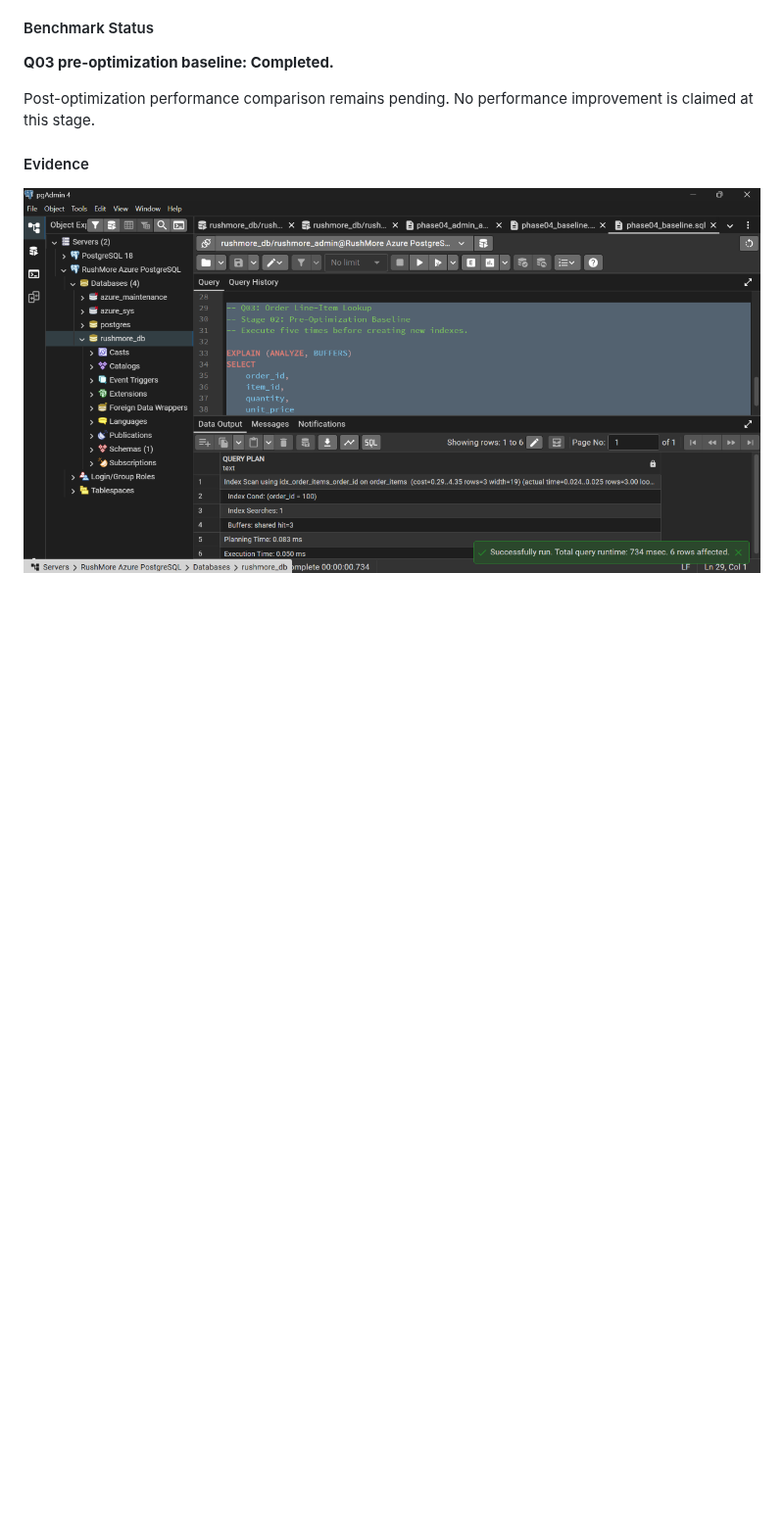
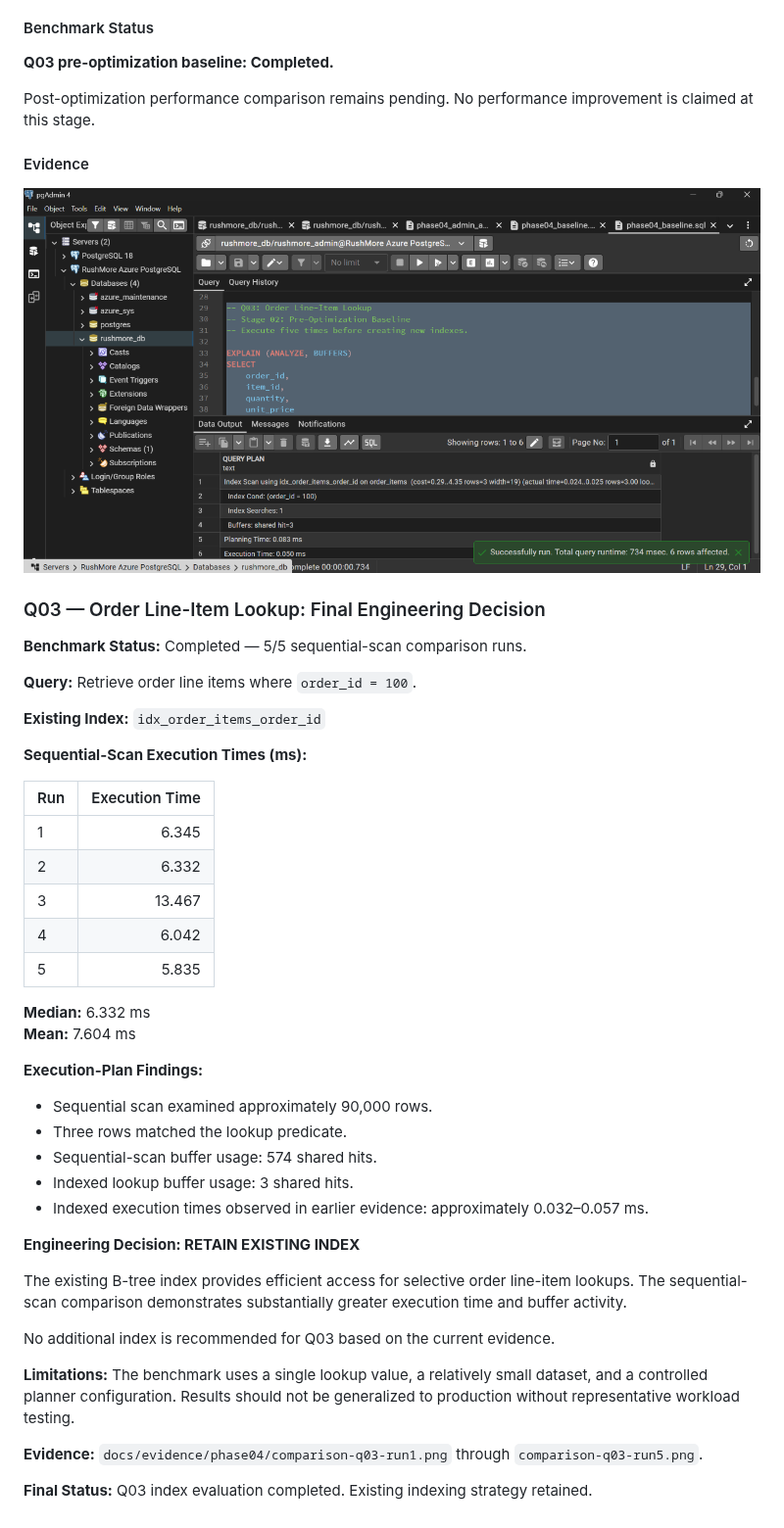
Before and after one commit to DevDataMLOps/RushMore-PostgreSQL-Database-Engineering, a Markdown page: docs/PHASE04_PERFORMANCE_REPORT.md, the part around the change. Shown at 98% size. Drawn GitHub-style; blank space fills up the shorter version.

Commit message:
docs: finalize Q03 index evaluation and engineering decision

```diff
--- a/docs/PHASE04_PERFORMANCE_REPORT.md
+++ b/docs/PHASE04_PERFORMANCE_REPORT.md
@@ -597,3 +597,44 @@ Post-optimization performance comparison remains pending. No performance improve
 #### Evidence
 
 ![Q03 Baseline Run 5](evidence/phase04/baseline-q03-run5.png)
+
+### Q03 — Order Line-Item Lookup: Final Engineering Decision
+
+**Benchmark Status:** Completed — 5/5 sequential-scan comparison runs.
+
+**Query:** Retrieve order line items where `order_id = 100`.
+
+**Existing Index:** `idx_order_items_order_id`
+
+**Sequential-Scan Execution Times (ms):**
+
+| Run | Execution Time |
+|---|---:|
+| 1 | 6.345 |
+| 2 | 6.332 |
+| 3 | 13.467 |
+| 4 | 6.042 |
+| 5 | 5.835 |
+
+**Median:** 6.332 ms
+**Mean:** 7.604 ms
+
+**Execution-Plan Findings:**
+
+- Sequential scan examined approximately 90,000 rows.
+- Three rows matched the lookup predicate.
+- Sequential-scan buffer usage: 574 shared hits.
+- Indexed lookup buffer usage: 3 shared hits.
+- Indexed execution times observed in earlier evidence: approximately 0.032–0.057 ms.
+
+**Engineering Decision: RETAIN EXISTING INDEX**
+
+The existing B-tree index provides efficient access for selective order line-item lookups. The sequential-scan comparison demonstrates substantially greater execution time and buffer activity.
+
+No additional index is recommended for Q03 based on the current evidence.
+
+**Limitations:** The benchmark uses a single lookup value, a relatively small dataset, and a controlled planner configuration. Results should not be generalized to production without representative workload testing.
+
+**Evidence:** `docs/evidence/phase04/comparison-q03-run1.png` through `comparison-q03-run5.png`.
+
+**Final Status:** Q03 index evaluation completed. Existing indexing strategy retained.
```
Also changed, not shown: docs/evidence/phase04/comparison-q03-run1.png (added).
